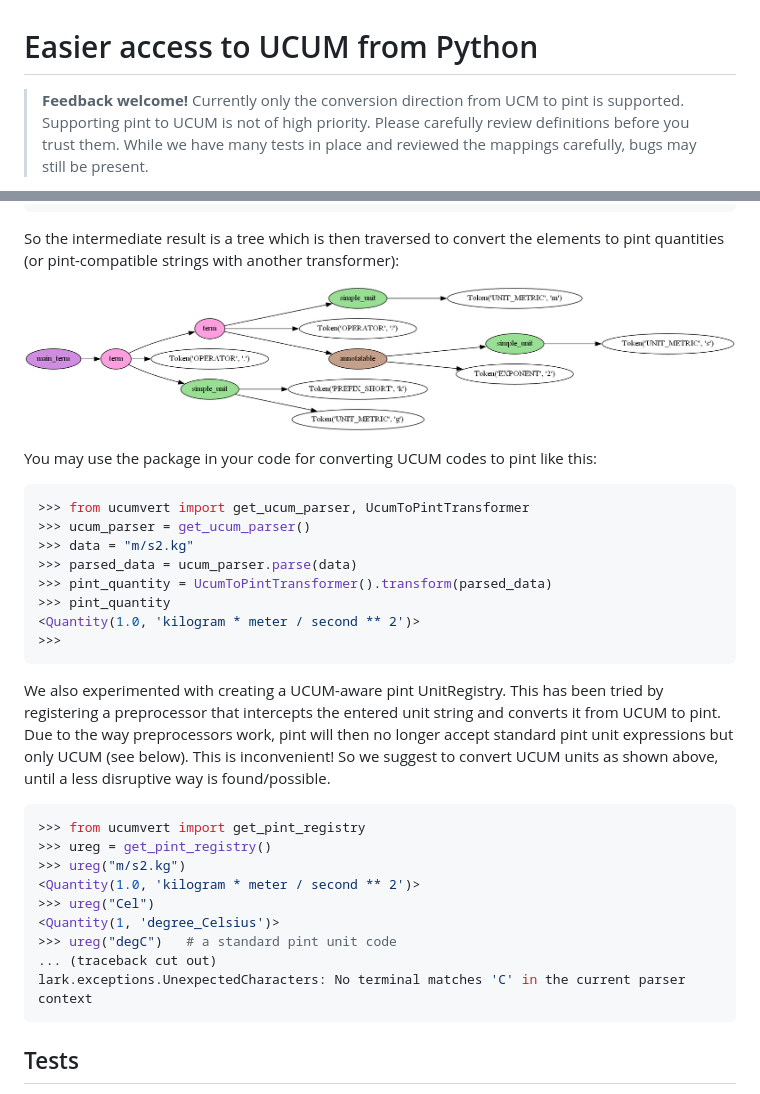
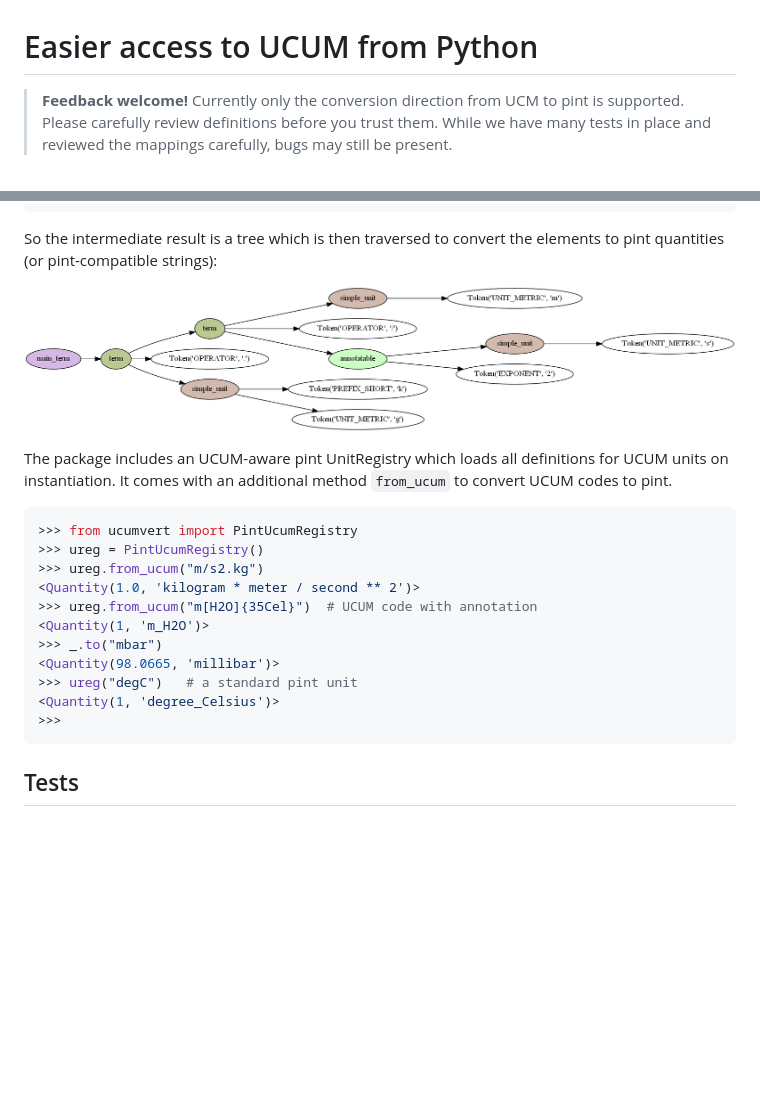
Before and after one commit to dalito/ucumvert, a Markdown page: README.md, 2 parts joined by grey strips. GitHub-like rendering; pictures changed too: parse_tree.png; blank space fills up the shorter version.

Commit message:
Add UCUM-aware pint unit registry

````diff
--- a/README.md
+++ b/README.md
@@ -1,7 +1,7 @@
 # Easier access to UCUM from Python
 
 > **Feedback welcome!**
-> Currently only the conversion direction from UCM to pint is supported. Supporting pint to UCUM is not of high priority.
+> Currently only the conversion direction from UCM to pint is supported.
 > Please carefully review definitions before you trust them.
 > While we have many tests in place and reviewed the mappings carefully, bugs may still be present.
 
@@ -80,38 +80,25 @@ main_term
 > q
 ```
 
-So the intermediate result is a tree which is then traversed to convert the elements to pint quantities (or pint-compatible strings with another transformer):
+So the intermediate result is a tree which is then traversed to convert the elements to pint quantities (or pint-compatible strings):
 
 ![parse tree](parse_tree.png)
 
-You may use the package in your code for converting UCUM codes to pint like this:
+The package includes an UCUM-aware pint UnitRegistry which loads all definitions for UCUM units on instantiation.
+It comes with an additional method `from_ucum` to convert UCUM codes to pint.
 
 ```python
->>> from ucumvert import get_ucum_parser, UcumToPintTransformer
->>> ucum_parser = get_ucum_parser()
->>> data = "m/s2.kg"
->>> parsed_data = ucum_parser.parse(data)
->>> pint_quantity = UcumToPintTransformer().transform(parsed_data)
->>> pint_quantity
+>>> from ucumvert import PintUcumRegistry
+>>> ureg = PintUcumRegistry()
+>>> ureg.from_ucum("m/s2.kg")
 <Quantity(1.0, 'kilogram * meter / second ** 2')>
+>>> ureg.from_ucum("m[H2O]{35Cel}")  # UCUM code with annotation
+<Quantity(1, 'm_H2O')>
+>>> _.to("mbar")
+<Quantity(98.0665, 'millibar')>
+>>> ureg("degC")   # a standard pint unit
+<Quantity(1, 'degree_Celsius')>
 >>>
-```
-
-We also experimented with creating a UCUM-aware pint UnitRegistry.
-This has been tried by registering a preprocessor that intercepts the entered unit string and converts it from UCUM to pint.
-Due to the way preprocessors work, pint will then no longer accept standard pint unit expressions but only UCUM (see below).
-This is inconvenient! So we suggest to convert UCUM units as shown above, until a less disruptive way is found/possible.
-
-```python
->>> from ucumvert import get_pint_registry
->>> ureg = get_pint_registry()
->>> ureg("m/s2.kg")
-<Quantity(1.0, 'kilogram * meter / second ** 2')>
->>> ureg("Cel")
-<Quantity(1, 'degree_Celsius')>
->>> ureg("degC")   # a standard pint unit code
-... (traceback cut out)
-lark.exceptions.UnexpectedCharacters: No terminal matches 'C' in the current parser context
 ```
 
 ## Tests
````
Also changed, not shown: other parts of README.md (+1 -1 lines), 4 other files.
